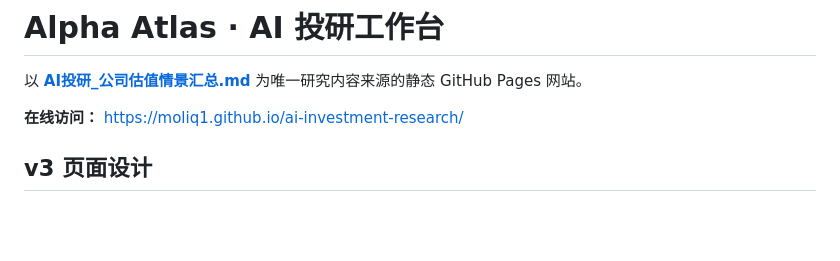
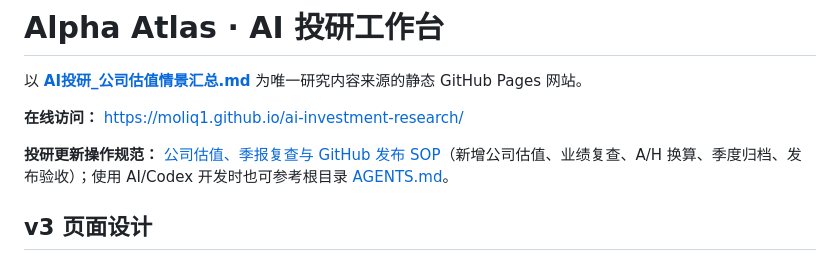
Before and after one commit to moliq1/ai-investment-research, a Markdown page: README.md, the part around the change. Drawn GitHub-style; blank space fills up the shorter version.

Commit message:
docs: add repeatable valuation and quarterly research update SOP

```diff
--- a/README.md
+++ b/README.md
@@ -3,6 +3,8 @@
 以 **[AI投研_公司估值情景汇总.md](sources/AI投研_公司估值情景汇总.md)** 为唯一研究内容来源的静态 GitHub Pages 网站。
 
 **在线访问：** https://moliq1.github.io/ai-investment-research/
+
+**投研更新操作规范：** [公司估值、季报复查与 GitHub 发布 SOP](docs/RESEARCH_UPDATE_SOP.md)（新增公司估值、业绩复查、A/H 换算、季度归档、发布验收）；使用 AI/Codex 开发时也可参考根目录 [AGENTS.md](AGENTS.md)。
 
 ## v3 页面设计
 
```
Also changed, not shown: AGENTS.md (added, +10 -0 lines), docs/RESEARCH_UPDATE_SOP.md (added, +278 -0 lines).
